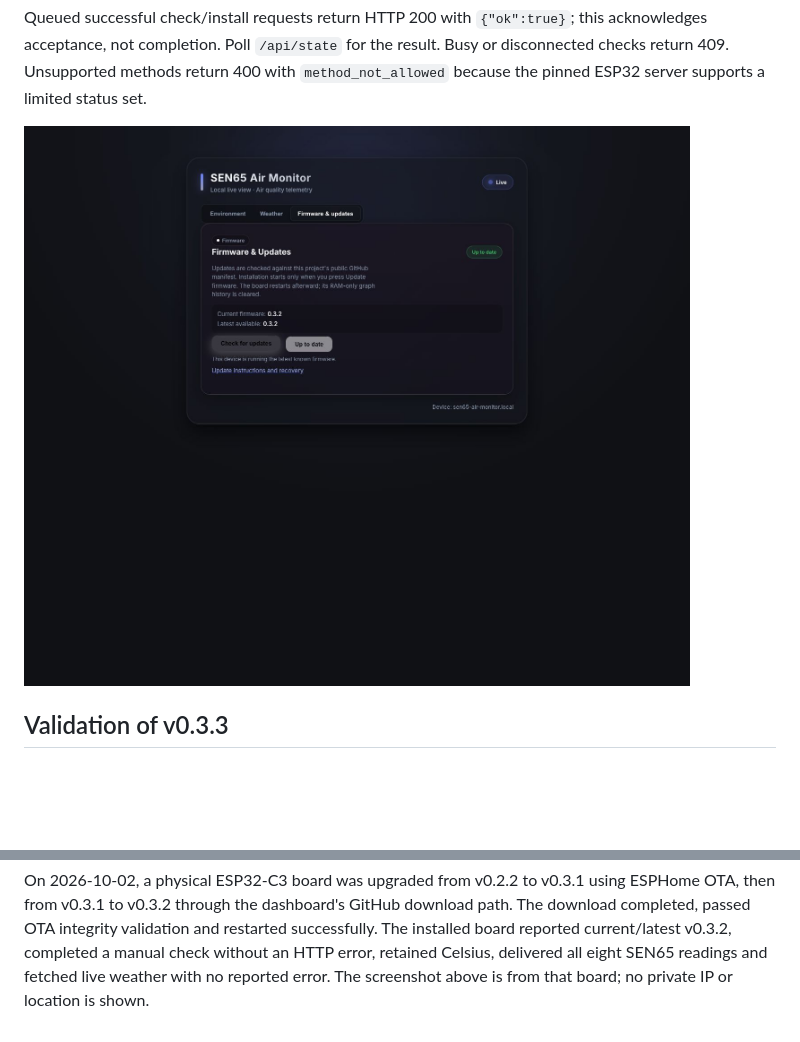
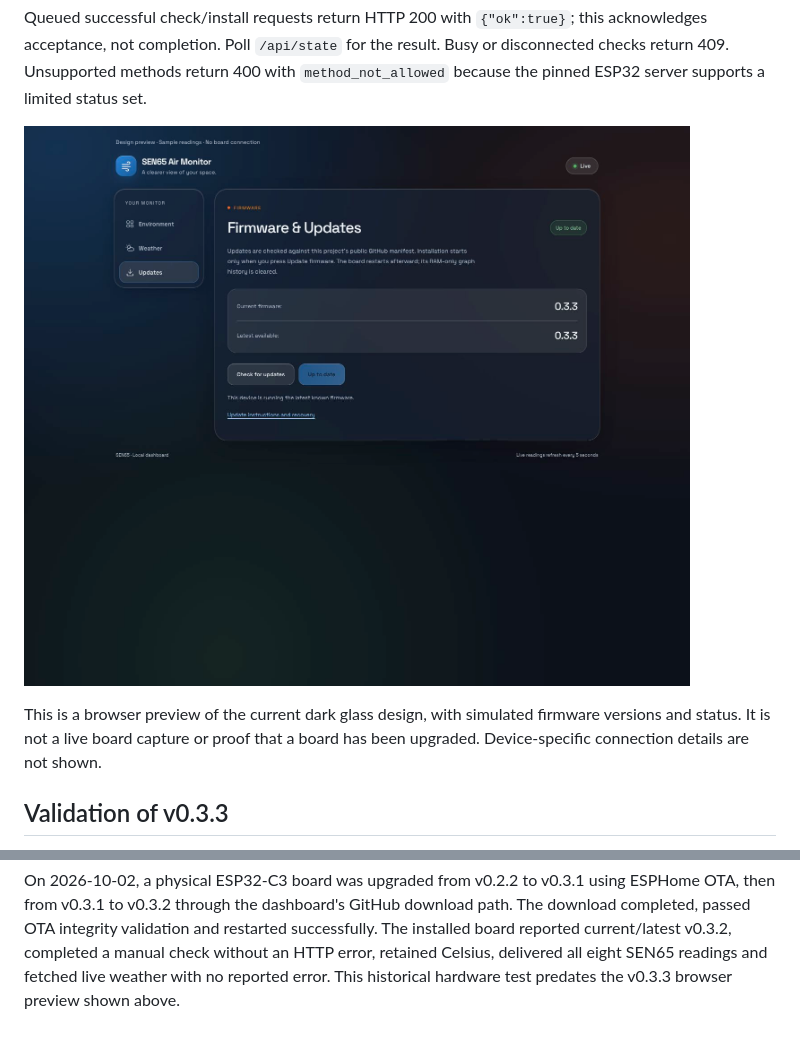
Before and after one commit to LeMec87/sen65-air-monitor, a Markdown page: docs/updates.md, 2 parts joined by grey strips. Drawn GitHub-style; pictures changed too: docs/updates-dashboard.jpg (deleted), docs/updates-dashboard.png (added); blank space fills up the shorter version.

```diff
--- a/docs/updates.md
+++ b/docs/updates.md
@@ -100,7 +100,11 @@ this acknowledges acceptance, not completion. Poll `/api/state` for the result.
 Busy or disconnected checks return 409. Unsupported methods return 400 with
 `method_not_allowed` because the pinned ESP32 server supports a limited status set.
 
-![Live dashboard confirming firmware v0.3.2 and a successful GitHub check](updates-dashboard.jpg)
+![v0.3.3 dark glass Updates dashboard with simulated up-to-date state](updates-dashboard.png)
+
+This is a browser preview of the current dark glass design, with simulated
+firmware versions and status. It is not a live board capture or proof that a
+board has been upgraded. Device-specific connection details are not shown.
 
 ## Validation of v0.3.3
 
@@ -130,4 +134,4 @@ download path. The download completed, passed OTA integrity validation and
 restarted successfully. The installed board reported current/latest v0.3.2,
 completed a manual check without an HTTP error, retained Celsius, delivered
 all eight SEN65 readings and fetched live weather with no reported error.
-The screenshot above is from that board; no private IP or location is shown.
+This historical hardware test predates the v0.3.3 browser preview shown above.
```
Also changed, not shown: docs/dashboard-design.md (+14 -0 lines), docs/weather.md (+4 -4 lines), docs/weather-dashboard.jpg (deleted), docs/weather-dashboard.png (added).
